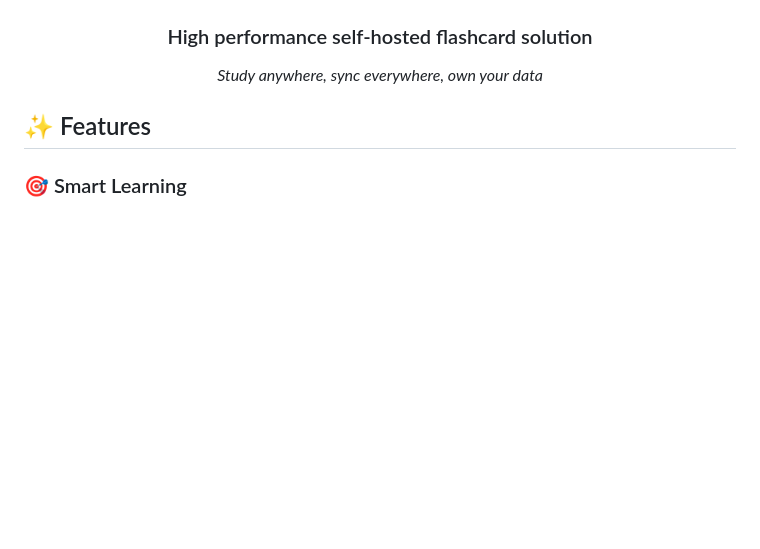
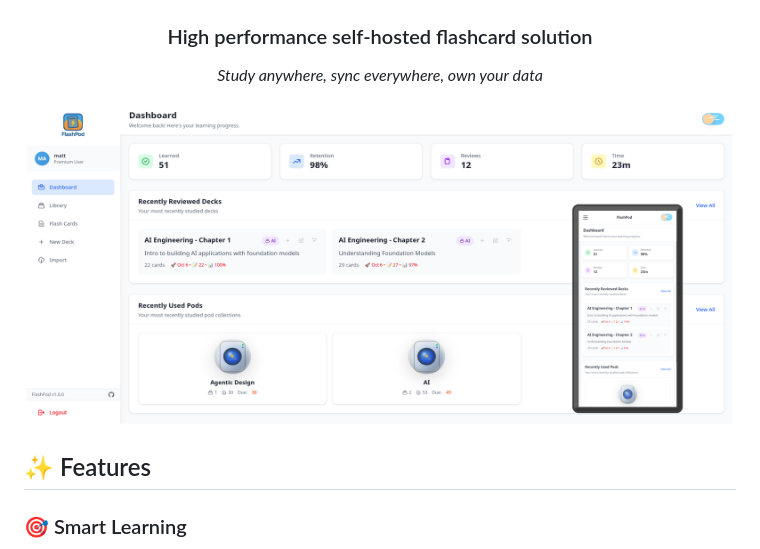
Before and after one commit to ElderBlade/FlashPod, a Markdown page: README.md, the part around the change. GitHub-like rendering; blank space fills up the shorter version.

Commit message:
Add display image to readme

```diff
--- a/README.md
+++ b/README.md
@@ -6,6 +6,8 @@
 <p align="center">
 <i>Study anywhere, sync everywhere, own your data</i>
 </p>
+
+<img src="design/flashpod-display.png" title="Main Screenshot">
 
 ## ✨ Features
 
```
